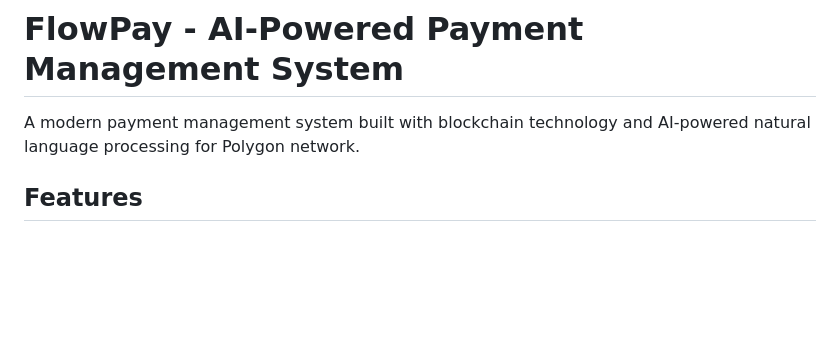
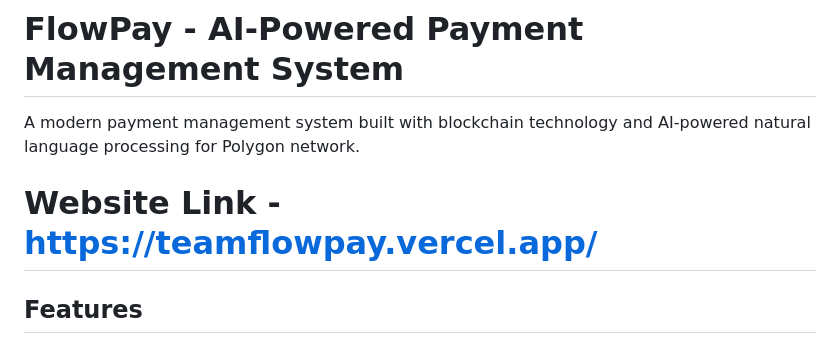
Before and after one commit to siddharthjha-30/teamflowpay, a Markdown page: README.md, the part around the change. Drawn GitHub-style; blank space fills up the shorter version.

Commit message:
website link added

```diff
--- a/README.md
+++ b/README.md
@@ -1,6 +1,8 @@
 # FlowPay - AI-Powered Payment Management System
 
 A modern payment management system built with blockchain technology and AI-powered natural language processing for Polygon network.
+
+# Website Link - https://teamflowpay.vercel.app/
 
 ## Features
 
```
